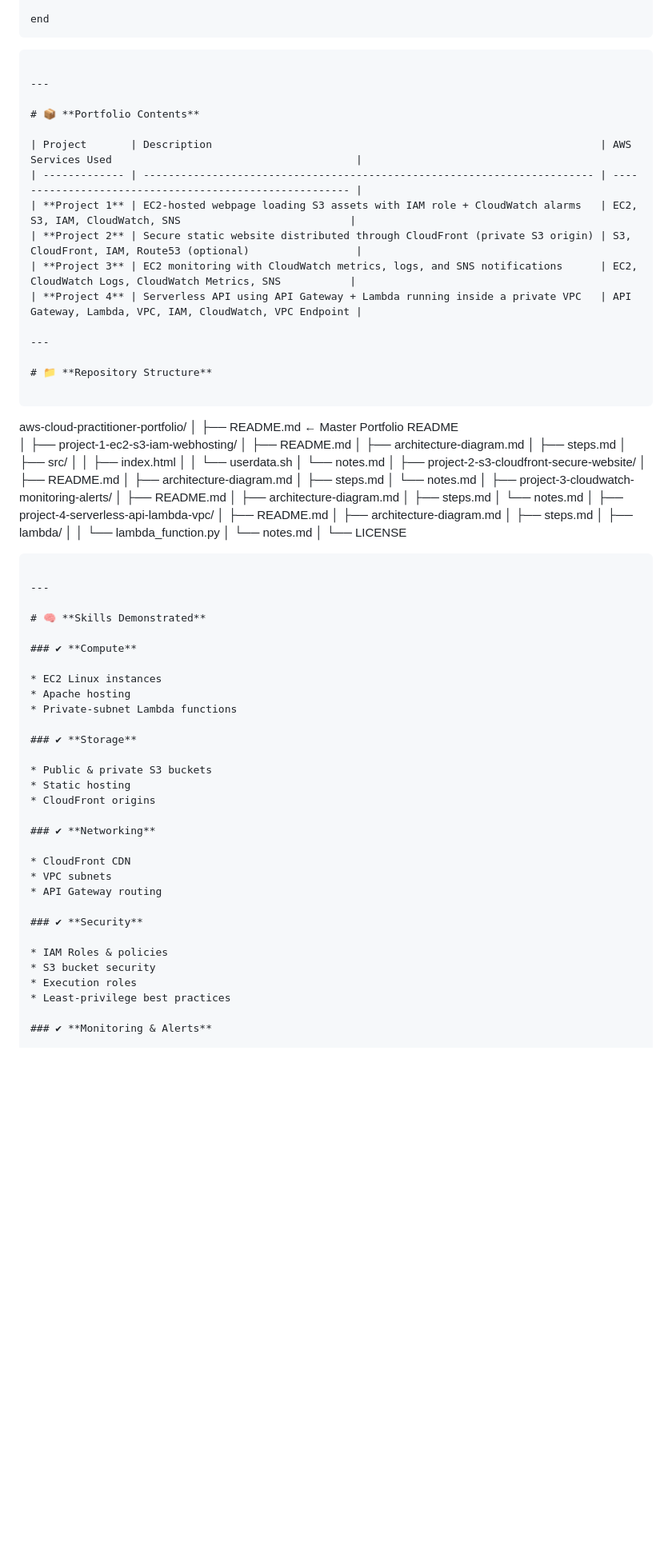
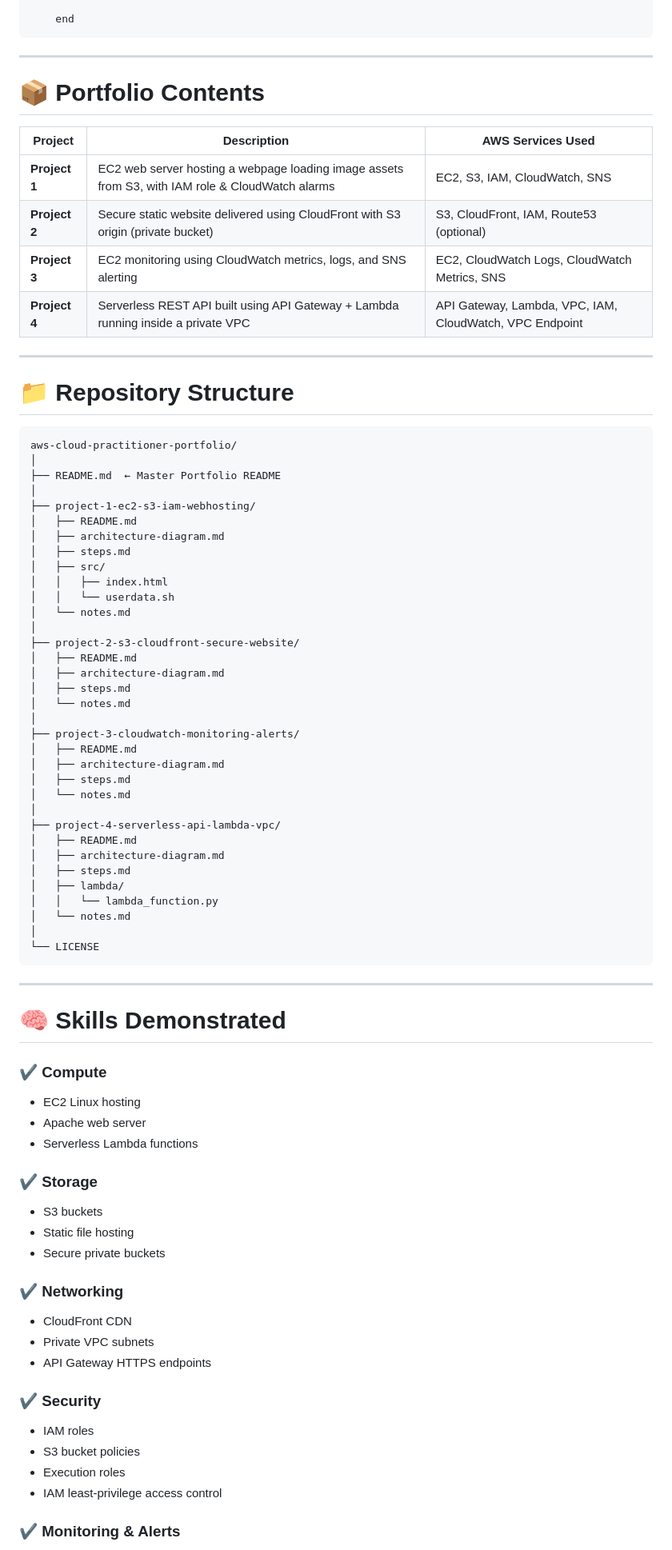
Before and after one commit to vigneshganesan-git/aws-cloud-practitioner-portfolio, a Markdown page: README.md, the part around one of its changes. Shown at 80% size. Rendered like a GitHub page; blank space fills up the shorter version.

`````diff
--- a/README.md
+++ b/README.md
@@ -63,22 +55,22 @@ flowchart TB
         end
 
     end
-```
+````
 
 ---
 
-# 📦 **Portfolio Contents**
+# 📦 Portfolio Contents
 
-| Project       | Description                                                              | AWS Services Used                                       |
-| ------------- | ------------------------------------------------------------------------ | ------------------------------------------------------- |
-| **Project 1** | EC2-hosted webpage loading S3 assets with IAM role + CloudWatch alarms   | EC2, S3, IAM, CloudWatch, SNS                           |
-| **Project 2** | Secure static website distributed through CloudFront (private S3 origin) | S3, CloudFront, IAM, Route53 (optional)                 |
-| **Project 3** | EC2 monitoring with CloudWatch metrics, logs, and SNS notifications      | EC2, CloudWatch Logs, CloudWatch Metrics, SNS           |
-| **Project 4** | Serverless API using API Gateway + Lambda running inside a private VPC   | API Gateway, Lambda, VPC, IAM, CloudWatch, VPC Endpoint |
+| Project       | Description                                                                                      | AWS Services Used                                       |
+| ------------- | ------------------------------------------------------------------------------------------------ | ------------------------------------------------------- |
+| **Project 1** | EC2 web server hosting a webpage loading image assets from S3, with IAM role & CloudWatch alarms | EC2, S3, IAM, CloudWatch, SNS                           |
+| **Project 2** | Secure static website delivered using CloudFront with S3 origin (private bucket)                 | S3, CloudFront, IAM, Route53 (optional)                 |
+| **Project 3** | EC2 monitoring using CloudWatch metrics, logs, and SNS alerting                                  | EC2, CloudWatch Logs, CloudWatch Metrics, SNS           |
+| **Project 4** | Serverless REST API built using API Gateway + Lambda running inside a private VPC                | API Gateway, Lambda, VPC, IAM, CloudWatch, VPC Endpoint |
 
 ---
 
-# 📁 **Repository Structure**
+# 📁 Repository Structure
 
 ```
 aws-cloud-practitioner-portfolio/
@@ -119,32 +111,32 @@ aws-cloud-practitioner-portfolio/
 
 ---
 
-# 🧠 **Skills Demonstrated**
+# 🧠 Skills Demonstrated
 
 ### ✔ **Compute**
 
-* EC2 Linux instances
-* Apache hosting
-* Private-subnet Lambda functions
+* EC2 Linux hosting
+* Apache web server
+* Serverless Lambda functions
 
 ### ✔ **Storage**
 
-* Public & private S3 buckets
-* Static hosting
-* CloudFront origins
+* S3 buckets
+* Static file hosting
+* Secure private buckets
 
 ### ✔ **Networking**
 
 * CloudFront CDN
-* VPC subnets
-* API Gateway routing
+* Private VPC subnets
+* API Gateway HTTPS endpoints
 
 ### ✔ **Security**
 
-* IAM Roles & policies
-* S3 bucket security
+* IAM roles
+* S3 bucket policies
 * Execution roles
-* Least-privilege best practices
+* IAM least-privilege access control
 
 ### ✔ **Monitoring & Alerts**
 
`````
Also changed, not shown: other parts of README.md (+16 -22 lines).
